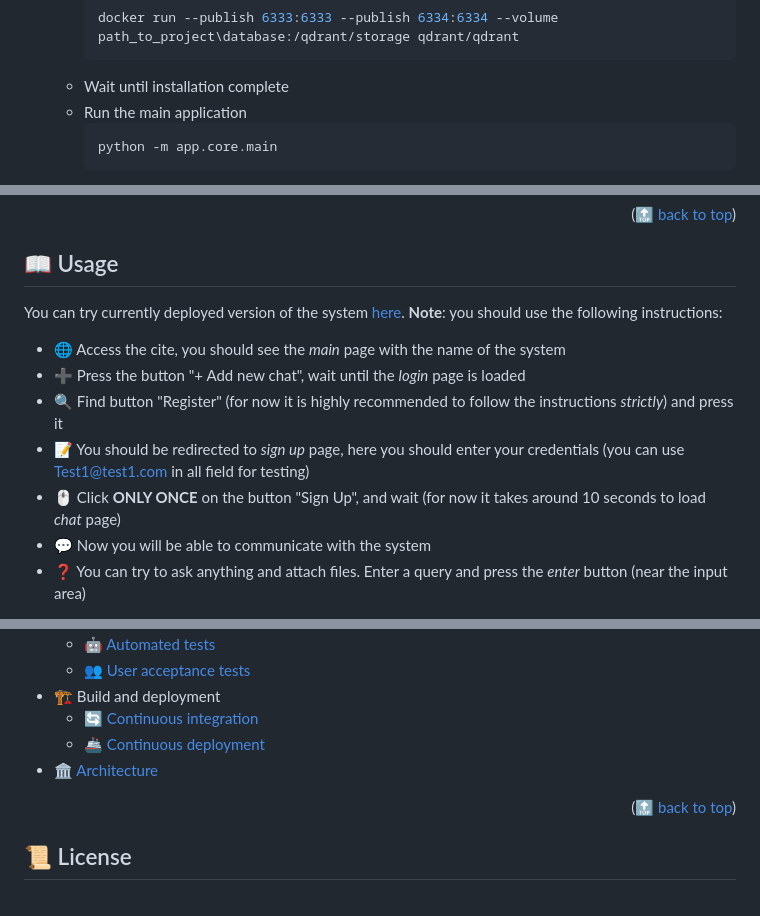
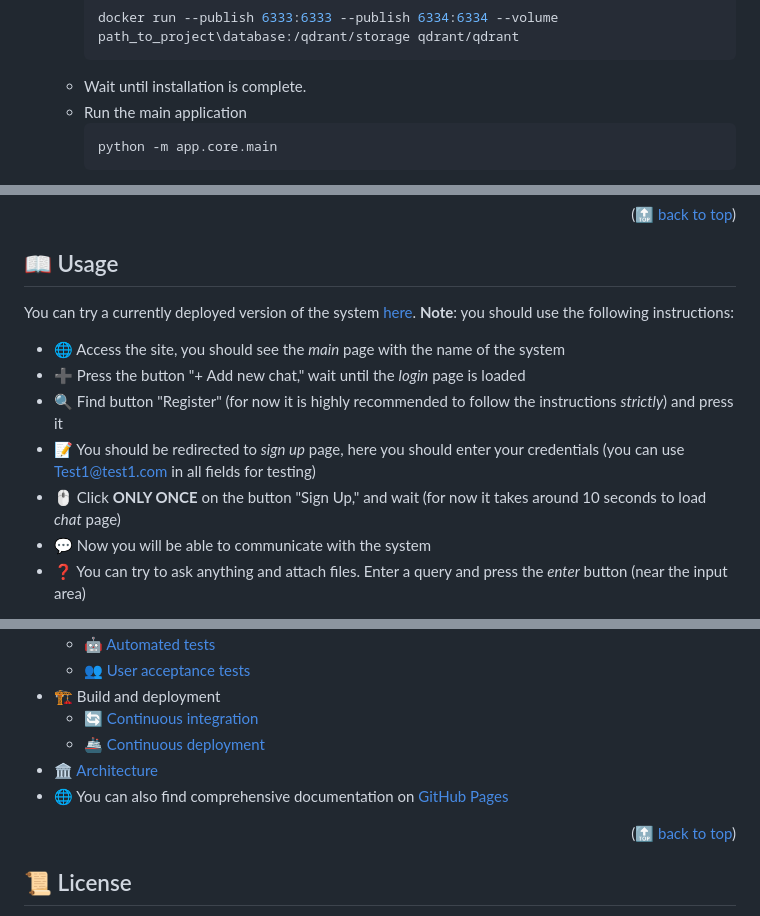
Before and after one commit to The-Ultimate-RAG/The-Ultimate-RAG, a Markdown page: README.md, 3 parts joined by grey strips. Drawn GitHub-style.

Commit message:
Links & grammar fix

````diff
--- a/README.md
+++ b/README.md
@@ -157,7 +157,7 @@ Ensure you have the following software installed before you begin:
       ```bash
       docker run --publish 6333:6333 --publish 6334:6334 --volume path_to_project\database:/qdrant/storage qdrant/qdrant
       ```
-    - Wait until installation complete
+    - Wait until installation is complete.
     - Run the main application
       ```bash
       python -m app.core.main
@@ -176,17 +176,16 @@ Ensure you have the following software installed before you begin:
 
 ## <a id="usage"></a>📖 Usage
 
-You can try currently deployed version of the
+You can try a currently deployed version of the
 system [here](https://huggingface.co/spaces/The-Ultimate-RAG-HF/The-Ultimate-RAG). **Note**: you should use the
 following instructions:
 
-- 🌐 Access the cite, you should see the *main* page with the name of the system
-- ➕ Press the button "+ Add new chat", wait until the *login* page is loaded
+- 🌐 Access the site, you should see the *main* page with the name of the system
+- ➕ Press the button "+ Add new chat," wait until the *login* page is loaded
 - 🔍 Find button "Register" (for now it is highly recommended to follow the instructions *strictly*) and press it
 - 📝 You should be redirected to *sign up* page, here you should enter your credentials (you can use Test1@test1.com in
-  all
-  field for testing)
-- 🖱️ Click **ONLY ONCE** on the button "Sign Up", and wait (for now it takes around 10 seconds to load *chat* page)
+  all fields for testing)
+- 🖱️ Click **ONLY ONCE** on the button "Sign Up," and wait (for now it takes around 10 seconds to load *chat* page)
 - 💬 Now you will be able to communicate with the system
 - ❓ You can try to ask anything and attach files. Enter a query and press the *enter* button (near the input area)
 
@@ -203,6 +202,7 @@ following instructions:
     - 🔄 [Continuous integration](./docs/automation/continuous-integration.md)
     - 🚢 [Continuous deployment](./docs/automation/continuous-delivery.md)
 - 🏛️ [Architecture](./docs/architecture/architecture.md)
+- 🌐 You can also find comprehensive documentation on [GitHub Pages](https://the-ultimate-rag.github.io/The-Ultimate-RAG)
 
 <p align="right">(<a href="#readme-top">🔝 back to top</a>)</p>
 
````
